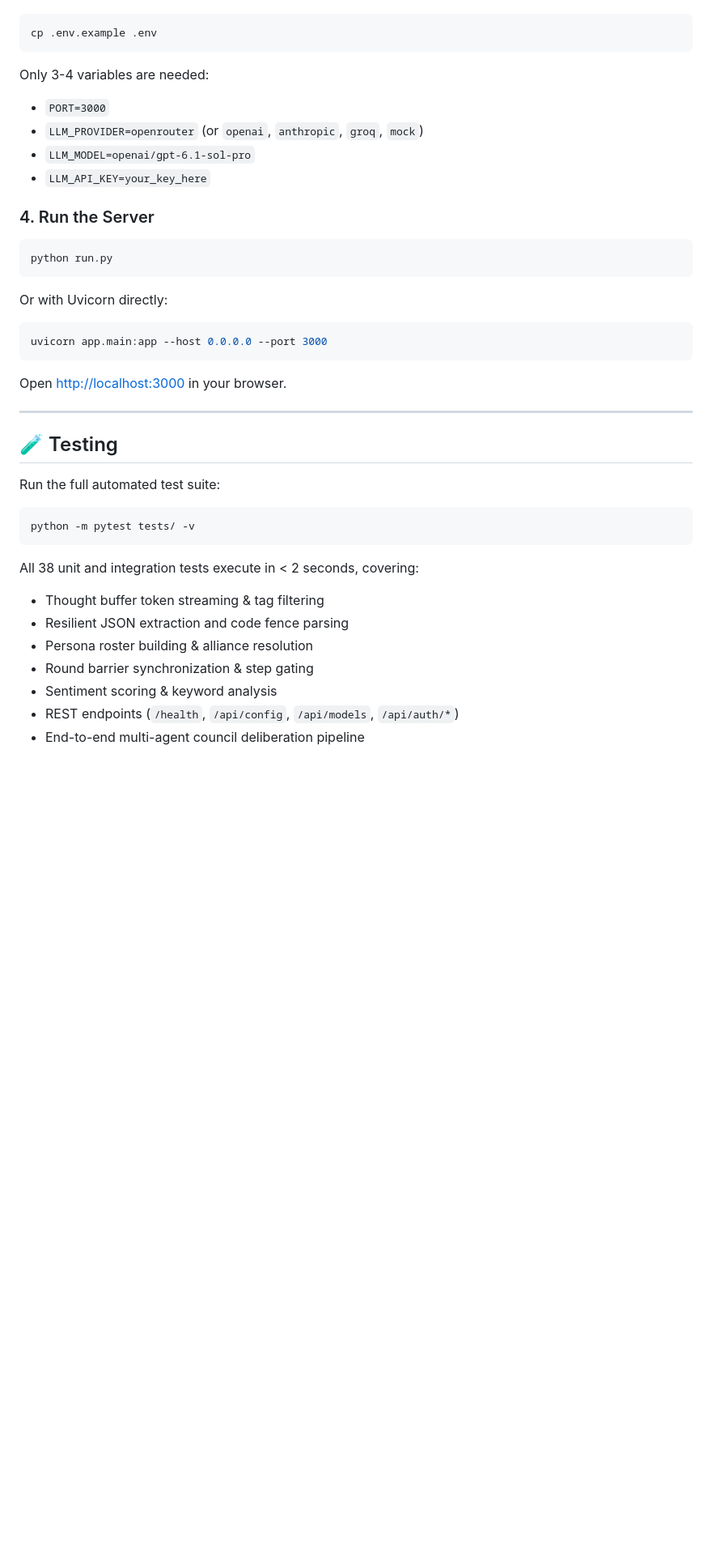
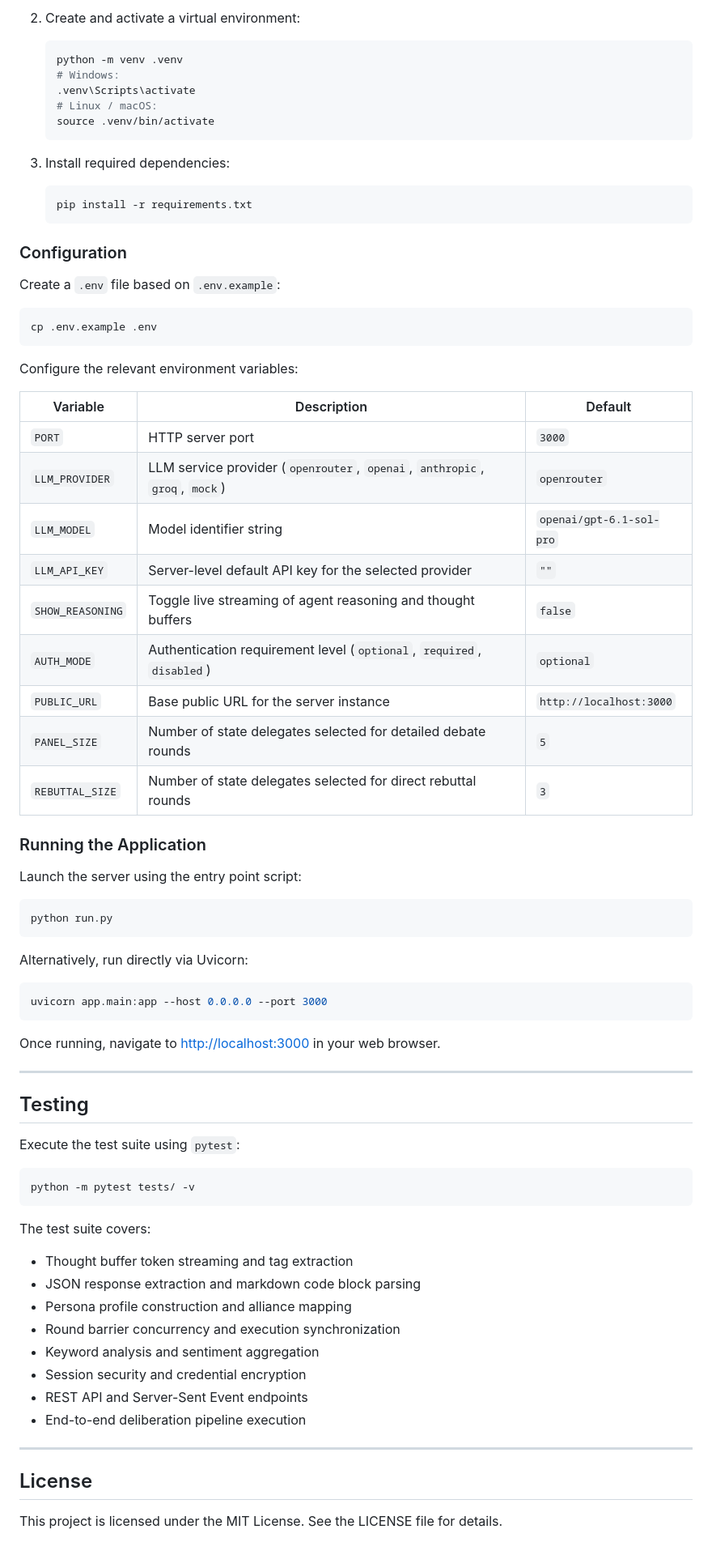
Before and after one commit to Pragadeesh-13/Agentic-Council, a Markdown page: README.md, the part around one of its changes. Shown at 81% size. GitHub-like rendering; blank space fills up the shorter version.

````diff
--- a/README.md
+++ b/README.md
@@ -53,35 +68,73 @@ Copy `.env.example` to `.env`:
+2. Create and activate a virtual environment:
+   ```bash
+   python -m venv .venv
+   # Windows:
+   .venv\Scripts\activate
+   # Linux / macOS:
+   source .venv/bin/activate
+   ```
+
+3. Install required dependencies:
+   ```bash
+   pip install -r requirements.txt
+   ```
+
+### Configuration
+
+Create a `.env` file based on `.env.example`:
 ```bash
 cp .env.example .env
 ```
-Only 3-4 variables are needed:
-- `PORT=3000`
-- `LLM_PROVIDER=openrouter` (or `openai`, `anthropic`, `groq`, `mock`)
-- `LLM_MODEL=openai/gpt-6.1-sol-pro`
-- `LLM_API_KEY=your_key_here`
 
-### 4. Run the Server
+Configure the relevant environment variables:
+
+| Variable | Description | Default |
+|---|---|---|
+| `PORT` | HTTP server port | `3000` |
+| `LLM_PROVIDER` | LLM service provider (`openrouter`, `openai`, `anthropic`, `groq`, `mock`) | `openrouter` |
+| `LLM_MODEL` | Model identifier string | `openai/gpt-6.1-sol-pro` |
+| `LLM_API_KEY` | Server-level default API key for the selected provider | `""` |
+| `SHOW_REASONING` | Toggle live streaming of agent reasoning and thought buffers | `false` |
+| `AUTH_MODE` | Authentication requirement level (`optional`, `required`, `disabled`) | `optional` |
+| `PUBLIC_URL` | Base public URL for the server instance | `http://localhost:3000` |
+| `PANEL_SIZE` | Number of state delegates selected for detailed debate rounds | `5` |
+| `REBUTTAL_SIZE` | Number of state delegates selected for direct rebuttal rounds | `3` |
+
+### Running the Application
+
+Launch the server using the entry point script:
 ```bash
 python run.py
 ```
-Or with Uvicorn directly:
+
+Alternatively, run directly via Uvicorn:
 ```bash
 uvicorn app.main:app --host 0.0.0.0 --port 3000
 ```
-Open [http://localhost:3000](http://localhost:3000) in your browser.
+
+Once running, navigate to [http://localhost:3000](http://localhost:3000) in your web browser.
 
 ---
 
-## 🧪 Testing
+## Testing
 
-Run the full automated test suite:
+Execute the test suite using `pytest`:
 ```bash
 python -m pytest tests/ -v
 ```
-All 38 unit and integration tests execute in < 2 seconds, covering:
-- Thought buffer token streaming & tag filtering
-- Resilient JSON extraction and code fence parsing
-- Persona roster building & alliance resolution
-- Round barrier synchronization & step gating
-- Sentiment scoring & keyword analysis
-- REST endpoints (`/health`, `/api/config`, `/api/models`, `/api/auth/*`)
-- End-to-end multi-agent council deliberation pipeline
+
+The test suite covers:
+- Thought buffer token streaming and tag extraction
+- JSON response extraction and markdown code block parsing
+- Persona profile construction and alliance mapping
+- Round barrier concurrency and execution synchronization
+- Keyword analysis and sentiment aggregation
+- Session security and credential encryption
+- REST API and Server-Sent Event endpoints
+- End-to-end deliberation pipeline execution
+
+---
+
+## License
+
+This project is licensed under the MIT License. See the LICENSE file for details.
````
Also changed, not shown: other parts of README.md (+49 -34 lines).
